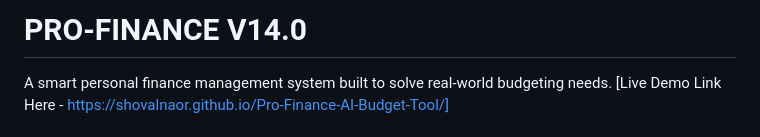
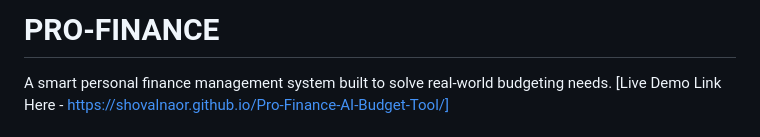
Before and after one commit to Shovalnaor/Pro-Finance-AI-Budget-Tool, a Markdown page: README.md, the part around the change. GitHub-like rendering.

Commit message:
Update project title in README
Removed version number from project title.

```diff
--- a/README.md
+++ b/README.md
@@ -1,4 +1,4 @@
-# PRO-FINANCE V14.0
+# PRO-FINANCE
 
 A smart personal finance management system built to solve real-world budgeting needs.
 [Live Demo Link Here - https://shovalnaor.github.io/Pro-Finance-AI-Budget-Tool/]
```
